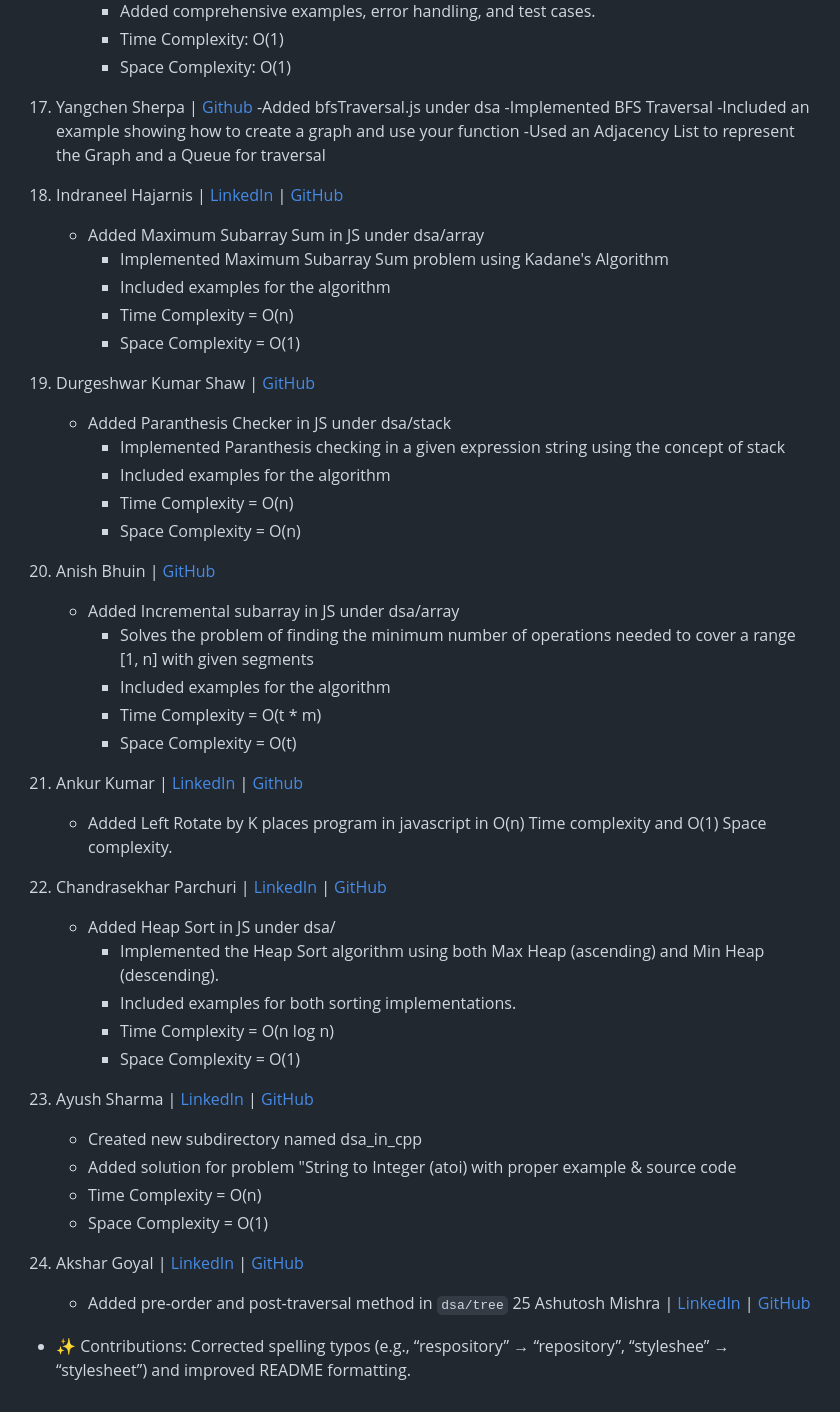
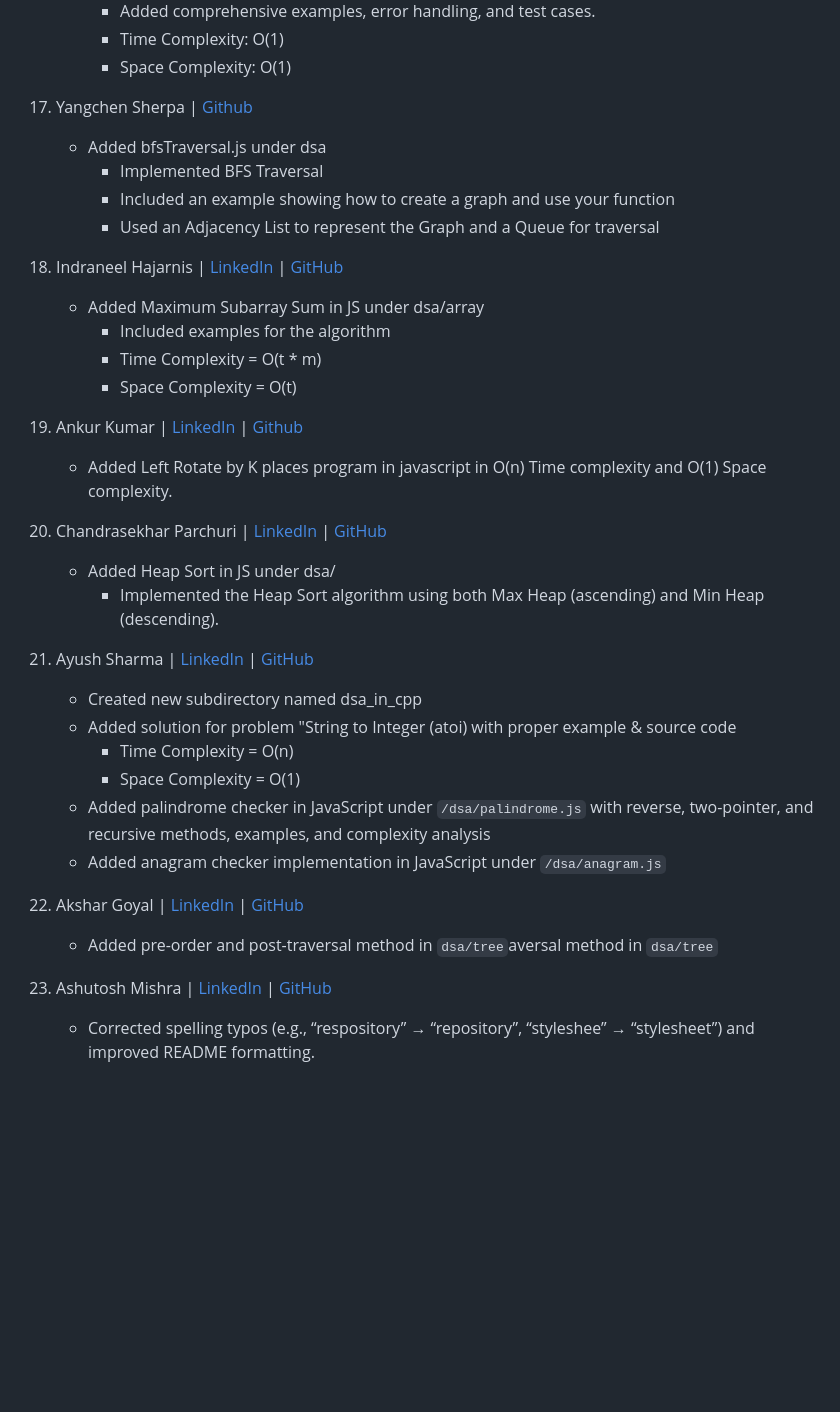
Before and after one commit to yonasherpa04/Hacktoberfest-Html_CSS_JS, a Markdown page: Contributor.md, the part around the change. Drawn GitHub-style; blank space fills up the shorter version.

Commit message:
Refactor contributor entries for consistency and clarity

```diff
--- a/Contributor.md
+++ b/Contributor.md
@@ -82,49 +82,35 @@
         - Time Complexity: O(1)
         - Space Complexity: O(1)
 
-17. Yangchen Sherpa  | [Github](https://github.com/yonasherpa04)
-  -Added bfsTraversal.js under dsa
-   -Implemented BFS Traversal
-   -Included an example showing how to create a graph and use your function
-   -Used an Adjacency List to represent the Graph and a Queue for traversal
+17. Yangchen Sherpa | [Github](https://github.com/yonasherpa04)
+    - Added bfsTraversal.js under dsa
+      - Implemented BFS Traversal
+      - Included an example showing how to create a graph and use your function
+      - Used an Adjacency List to represent the Graph and a Queue for traversal
 
 18. Indraneel Hajarnis | [LinkedIn](https://www.linkedin.com/in/indraneel-hajarnis-082438330) | [GitHub](https://github.com/Indraneel-Hajarnis)
     - Added Maximum Subarray Sum in JS under dsa/array
-        - Implemented Maximum Subarray Sum problem using Kadane's Algorithm
-        - Included examples for the algorithm
-        - Time Complexity = O(n)
-        - Space Complexity = O(1)
-
-19. Durgeshwar Kumar Shaw | [GitHub](https://github.com/Durgeshwar-AI)
-    - Added Paranthesis Checker in JS under dsa/stack
-        - Implemented Paranthesis checking in a given expression string using the concept of stack
-        - Included examples for the algorithm
-        - Time Complexity = O(n)
-        - Space Complexity = O(n)
-
-20. Anish Bhuin | [GitHub](https://github.com/Anibhu)
-    - Added Incremental subarray in JS under dsa/array
-        - Solves the problem of finding the minimum number of operations needed to cover a range [1, n] with given segments
         - Included examples for the algorithm
         - Time Complexity = O(t * m)
         - Space Complexity = O(t)
-21. Ankur Kumar | [LinkedIn](https://www.linkedin.com/in/ankur-kumar-74061b234/) |
-[Github](https://github.com/ankurO7)
+
+21. Ankur Kumar | [LinkedIn](https://www.linkedin.com/in/ankur-kumar-74061b234/) | [Github](https://github.com/ankurO7)
     - Added Left Rotate by K places program in javascript in O(n) Time complexity and O(1) Space complexity.
+
 22. Chandrasekhar Parchuri | [LinkedIn](https://www.linkedin.com/in/chandrasekhar-parchuri-2515a3311/) | [GitHub](https://github.com/chandra-011220)
     - Added Heap Sort in JS under dsa/
         - Implemented the Heap Sort algorithm using both Max Heap (ascending) and Min Heap (descending).
-        - Included examples for both sorting implementations.
-        - Time Complexity = O(n log n)
-        - Space Complexity = O(1)
 
 23. Ayush Sharma | [LinkedIn](https://linkedin.com/in/ayushHardeniya) | [GitHub](https://github.com/ayushHardeniya)
     - Created new subdirectory named dsa_in_cpp
     - Added solution for problem "String to Integer (atoi) with proper example & source code
-    - Time Complexity = O(n)
-    - Space Complexity = O(1)
+      - Time Complexity = O(n)
+      - Space Complexity = O(1)
+    - Added palindrome checker in JavaScript under `/dsa/palindrome.js` with reverse, two-pointer, and recursive methods, examples, and complexity analysis
+    - Added anagram checker implementation in JavaScript under `/dsa/anagram.js`
 
 24. Akshar Goyal | [LinkedIn](https://www.linkedin.com/in/akshar-goyal/) | [GitHub](https://github.com/AksharGoyal)
-    - Added pre-order and post-traversal method in `dsa/tree`
- 25 Ashutosh Mishra |  [LinkedIn](https://www.linkedin.com/in/theashutoshmishra/) | [GitHub](https://github.com/TheAshutoshMishra)
-- ✨ Contributions: Corrected spelling typos (e.g., “respository” → “repository”, “styleshee” → “stylesheet”) and improved README formatting.
+    - Added pre-order and post-traversal method in `dsa/tree`aversal method in `dsa/tree`
+
+25. Ashutosh Mishra | [LinkedIn](https://www.linkedin.com/in/theashutoshmishra/) | [GitHub](https://github.com/TheAshutoshMishra)
+    - Corrected spelling typos (e.g., “respository” → “repository”, “styleshee” → “stylesheet”) and improved README formatting.
```
